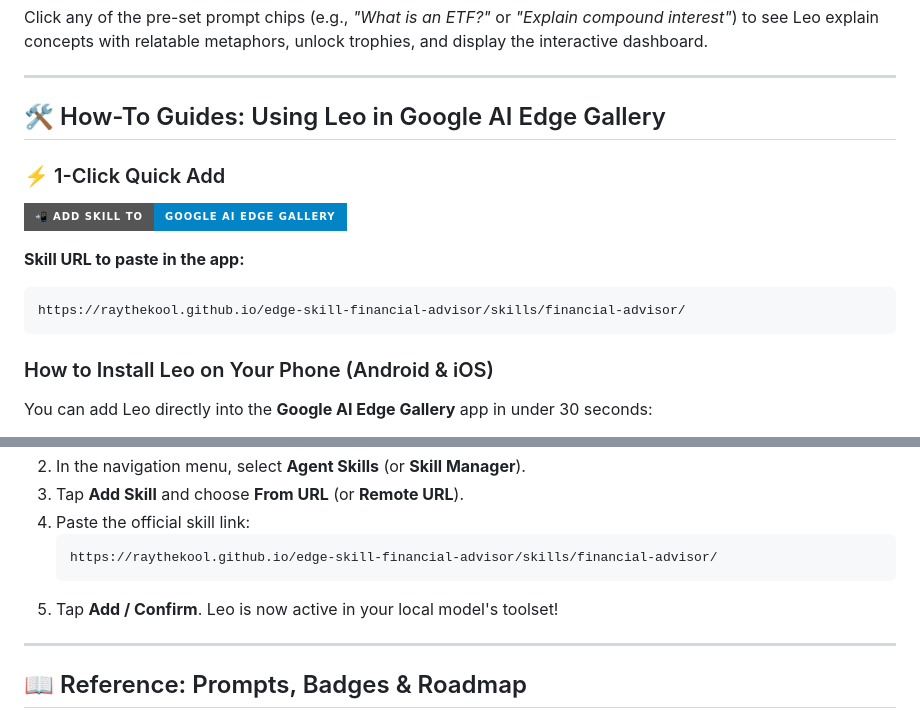
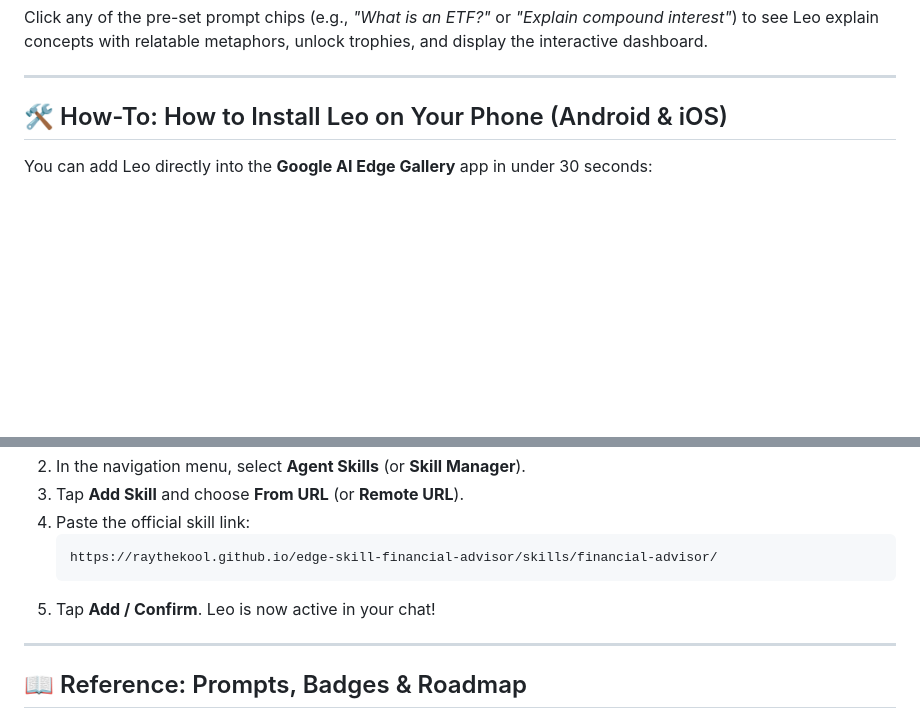
Before and after one commit to raythekool/edge-skill-financial-advisor, a Markdown page: README.md, 2 parts joined by grey strips. Rendered like a GitHub page; badges without logos; blank space fills up the shorter version.

````diff
--- a/README.md
+++ b/README.md
@@ -24,16 +24,7 @@ Click any of the pre-set prompt chips (e.g., *"What is an ETF?"* or *"Explain co
 
 ---
 
-## 🛠️ How-To Guides: Using Leo in Google AI Edge Gallery
+## 🛠️ How-To: How to Install Leo on Your Phone (Android & iOS)
 
-### ⚡ 1-Click Quick Add
-[![Add Skill to Google AI Edge Gallery](https://img.shields.io/badge/📲%20Add%20Skill%20to-Google%20AI%20Edge%20Gallery-0284c7?style=for-the-badge&logo=google)](https://raythekool.github.io/edge-skill-financial-advisor/skills/financial-advisor/)
-
-**Skill URL to paste in the app:**
-```text
-https://raythekool.github.io/edge-skill-financial-advisor/skills/financial-advisor/
-```
-
-### How to Install Leo on Your Phone (Android & iOS)
 You can add Leo directly into the **Google AI Edge Gallery** app in under 30 seconds:
 
@@ -44,7 +41,7 @@ You can add Leo directly into the **Google AI Edge Gallery** app in under 30 sec
    ```text
    https://raythekool.github.io/edge-skill-financial-advisor/skills/financial-advisor/
    ```
-5. Tap **Add / Confirm**. Leo is now active in your local model's toolset!
+5. Tap **Add / Confirm**. Leo is now active in your chat!
 
 ---
 
````
Also changed, not shown: other parts of README.md (+7 -1 lines), README.it.md (+7 -10 lines).
